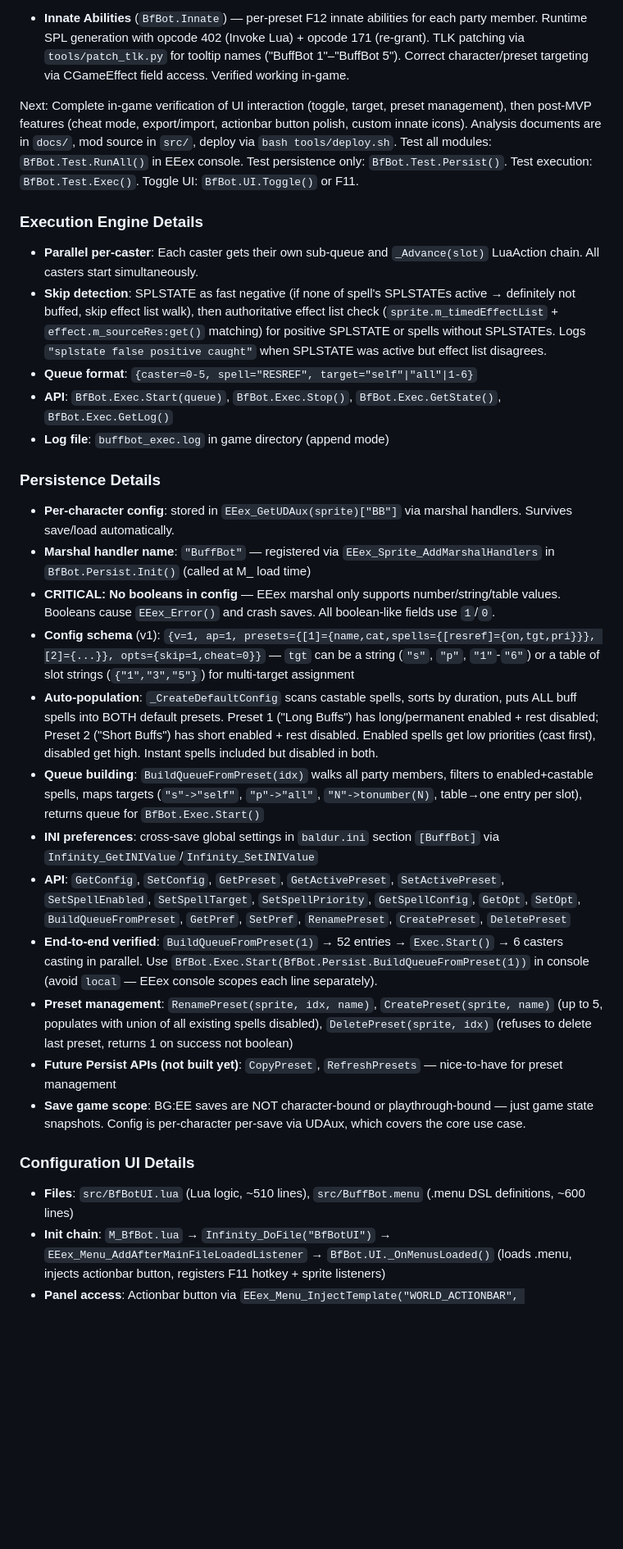
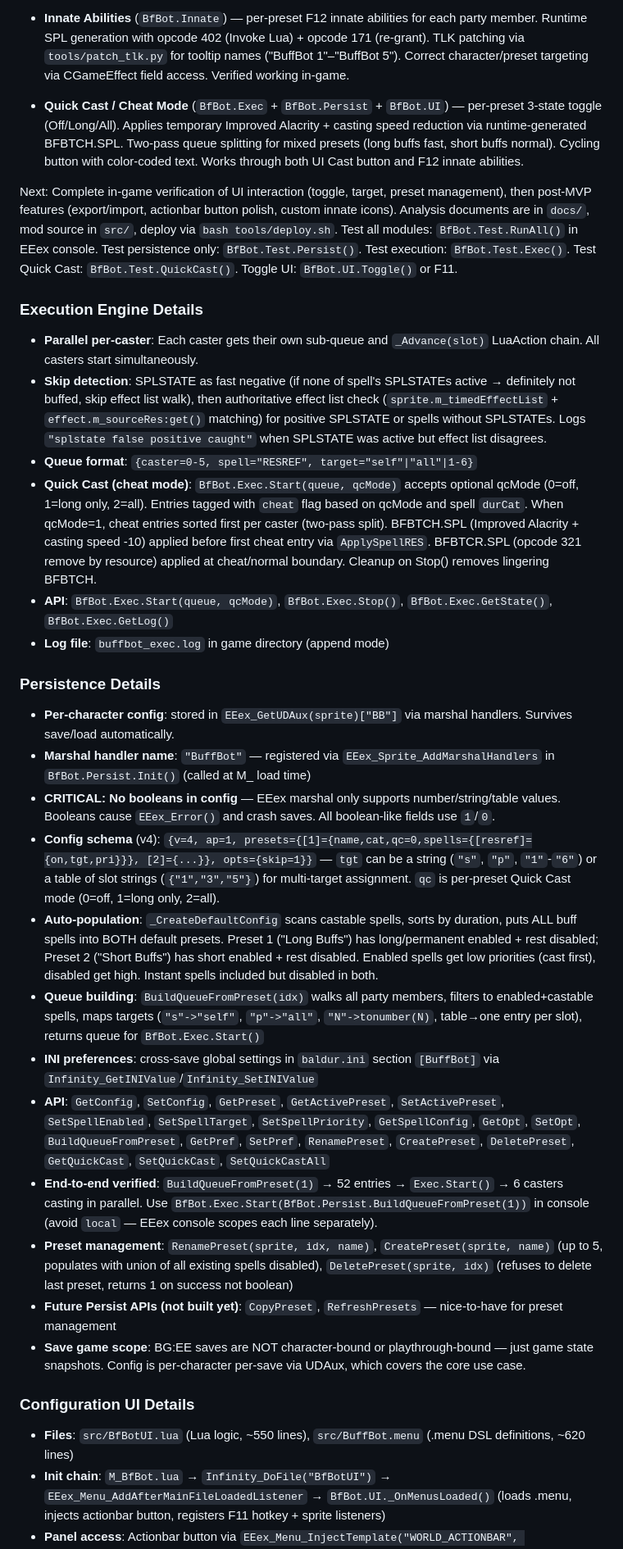
Before and after one commit to Chrizhermann/bg-eeex-buffbot, a Markdown page: CLAUDE.md, the part around one of its changes. Shown at 82% size. GitHub-like rendering; blank space fills up the shorter version.

Commit message:
docs: update CLAUDE.md with Quick Cast feature documentation
Co-Authored-By: Claude Opus 4.6 <noreply@anthropic.com>

```diff
--- a/CLAUDE.md
+++ b/CLAUDE.md
@@ -15,31 +15,34 @@ Implementation in progress — all core modules implemented, UI rendering in-gam
 
 - **Innate Abilities** (`BfBot.Innate`) — per-preset F12 innate abilities for each party member. Runtime SPL generation with opcode 402 (Invoke Lua) + opcode 171 (re-grant). TLK patching via `tools/patch_tlk.py` for tooltip names ("BuffBot 1"–"BuffBot 5"). Correct character/preset targeting via CGameEffect field access. Verified working in-game.
 
-Next: Complete in-game verification of UI interaction (toggle, target, preset management), then post-MVP features (cheat mode, export/import, actionbar button polish, custom innate icons). Analysis documents are in `docs/`, mod source in `src/`, deploy via `bash tools/deploy.sh`. Test all modules: `BfBot.Test.RunAll()` in EEex console. Test persistence only: `BfBot.Test.Persist()`. Test execution: `BfBot.Test.Exec()`. Toggle UI: `BfBot.UI.Toggle()` or F11.
+- **Quick Cast / Cheat Mode** (`BfBot.Exec` + `BfBot.Persist` + `BfBot.UI`) — per-preset 3-state toggle (Off/Long/All). Applies temporary Improved Alacrity + casting speed reduction via runtime-generated BFBTCH.SPL. Two-pass queue splitting for mixed presets (long buffs fast, short buffs normal). Cycling button with color-coded text. Works through both UI Cast button and F12 innate abilities.
+
+Next: Complete in-game verification of UI interaction (toggle, target, preset management), then post-MVP features (export/import, actionbar button polish, custom innate icons). Analysis documents are in `docs/`, mod source in `src/`, deploy via `bash tools/deploy.sh`. Test all modules: `BfBot.Test.RunAll()` in EEex console. Test persistence only: `BfBot.Test.Persist()`. Test execution: `BfBot.Test.Exec()`. Test Quick Cast: `BfBot.Test.QuickCast()`. Toggle UI: `BfBot.UI.Toggle()` or F11.
 
 ### Execution Engine Details
 - **Parallel per-caster**: Each caster gets their own sub-queue and `_Advance(slot)` LuaAction chain. All casters start simultaneously.
 - **Skip detection**: SPLSTATE as fast negative (if none of spell's SPLSTATEs active → definitely not buffed, skip effect list walk), then authoritative effect list check (`sprite.m_timedEffectList` + `effect.m_sourceRes:get()` matching) for positive SPLSTATE or spells without SPLSTATEs. Logs `"splstate false positive caught"` when SPLSTATE was active but effect list disagrees.
 - **Queue format**: `{caster=0-5, spell="RESREF", target="self"|"all"|1-6}`
-- **API**: `BfBot.Exec.Start(queue)`, `BfBot.Exec.Stop()`, `BfBot.Exec.GetState()`, `BfBot.Exec.GetLog()`
+- **Quick Cast (cheat mode)**: `BfBot.Exec.Start(queue, qcMode)` accepts optional qcMode (0=off, 1=long only, 2=all). Entries tagged with `cheat` flag based on qcMode and spell `durCat`. When qcMode=1, cheat entries sorted first per caster (two-pass split). BFBTCH.SPL (Improved Alacrity + casting speed -10) applied before first cheat entry via `ApplySpellRES`. BFBTCR.SPL (opcode 321 remove by resource) applied at cheat/normal boundary. Cleanup on Stop() removes lingering BFBTCH.
+- **API**: `BfBot.Exec.Start(queue, qcMode)`, `BfBot.Exec.Stop()`, `BfBot.Exec.GetState()`, `BfBot.Exec.GetLog()`
 - **Log file**: `buffbot_exec.log` in game directory (append mode)
 
 ### Persistence Details
 - **Per-character config**: stored in `EEex_GetUDAux(sprite)["BB"]` via marshal handlers. Survives save/load automatically.
 - **Marshal handler name**: `"BuffBot"` — registered via `EEex_Sprite_AddMarshalHandlers` in `BfBot.Persist.Init()` (called at M_ load time)
 - **CRITICAL: No booleans in config** — EEex marshal only supports number/string/table values. Booleans cause `EEex_Error()` and crash saves. All boolean-like fields use `1`/`0`.
-- **Config schema** (v1): `{v=1, ap=1, presets={[1]={name,cat,spells={[resref]={on,tgt,pri}}}, [2]={...}}, opts={skip=1,cheat=0}}` — `tgt` can be a string (`"s"`, `"p"`, `"1"`-`"6"`) or a table of slot strings (`{"1","3","5"}`) for multi-target assignment
+- **Config schema** (v4): `{v=4, ap=1, presets={[1]={name,cat,qc=0,spells={[resref]={on,tgt,pri}}}, [2]={...}}, opts={skip=1}}` — `tgt` can be a string (`"s"`, `"p"`, `"1"`-`"6"`) or a table of slot strings (`{"1","3","5"}`) for multi-target assignment. `qc` is per-preset Quick Cast mode (0=off, 1=long only, 2=all).
 - **Auto-population**: `_CreateDefaultConfig` scans castable spells, sorts by duration, puts ALL buff spells into BOTH default presets. Preset 1 ("Long Buffs") has long/permanent enabled + rest disabled; Preset 2 ("Short Buffs") has short enabled + rest disabled. Enabled spells get low priorities (cast first), disabled get high. Instant spells included but disabled in both.
 - **Queue building**: `BuildQueueFromPreset(idx)` walks all party members, filters to enabled+castable spells, maps targets (`"s"->"self"`, `"p"->"all"`, `"N"->tonumber(N)`, table→one entry per slot), returns queue for `BfBot.Exec.Start()`
 - **INI preferences**: cross-save global settings in `baldur.ini` section `[BuffBot]` via `Infinity_GetINIValue`/`Infinity_SetINIValue`
-- **API**: `GetConfig`, `SetConfig`, `GetPreset`, `GetActivePreset`, `SetActivePreset`, `SetSpellEnabled`, `SetSpellTarget`, `SetSpellPriority`, `GetSpellConfig`, `GetOpt`, `SetOpt`, `BuildQueueFromPreset`, `GetPref`, `SetPref`, `RenamePreset`, `CreatePreset`, `DeletePreset`
+- **API**: `GetConfig`, `SetConfig`, `GetPreset`, `GetActivePreset`, `SetActivePreset`, `SetSpellEnabled`, `SetSpellTarget`, `SetSpellPriority`, `GetSpellConfig`, `GetOpt`, `SetOpt`, `BuildQueueFromPreset`, `GetPref`, `SetPref`, `RenamePreset`, `CreatePreset`, `DeletePreset`, `GetQuickCast`, `SetQuickCast`, `SetQuickCastAll`
 - **End-to-end verified**: `BuildQueueFromPreset(1)` → 52 entries → `Exec.Start()` → 6 casters casting in parallel. Use `BfBot.Exec.Start(BfBot.Persist.BuildQueueFromPreset(1))` in console (avoid `local` — EEex console scopes each line separately).
 - **Preset management**: `RenamePreset(sprite, idx, name)`, `CreatePreset(sprite, name)` (up to 5, populates with union of all existing spells disabled), `DeletePreset(sprite, idx)` (refuses to delete last preset, returns 1 on success not boolean)
 - **Future Persist APIs (not built yet)**: `CopyPreset`, `RefreshPresets` — nice-to-have for preset management
 - **Save game scope**: BG:EE saves are NOT character-bound or playthrough-bound — just game state snapshots. Config is per-character per-save via UDAux, which covers the core use case.
 
 ### Configuration UI Details
-- **Files**: `src/BfBotUI.lua` (Lua logic, ~510 lines), `src/BuffBot.menu` (.menu DSL definitions, ~600 lines)
+- **Files**: `src/BfBotUI.lua` (Lua logic, ~550 lines), `src/BuffBot.menu` (.menu DSL definitions, ~620 lines)
 - **Init chain**: `M_BfBot.lua` → `Infinity_DoFile("BfBotUI")` → `EEex_Menu_AddAfterMainFileLoadedListener` → `BfBot.UI._OnMenusLoaded()` (loads .menu, injects actionbar button, registers F11 hotkey + sprite listeners)
 - **Panel access**: Actionbar button via `EEex_Menu_InjectTemplate("WORLD_ACTIONBAR", "BUFFBOT_BTN", ...)` + F11 via `EEex_Key_AddPressedListener`
 - **Panel background**: Dark rectangle via `rectangle 5` + `rectangle opacity 200` (NOT BAM — stretched BAMs look terrible)
```
Also changed, not shown: other parts of CLAUDE.md (+21 -4 lines).
